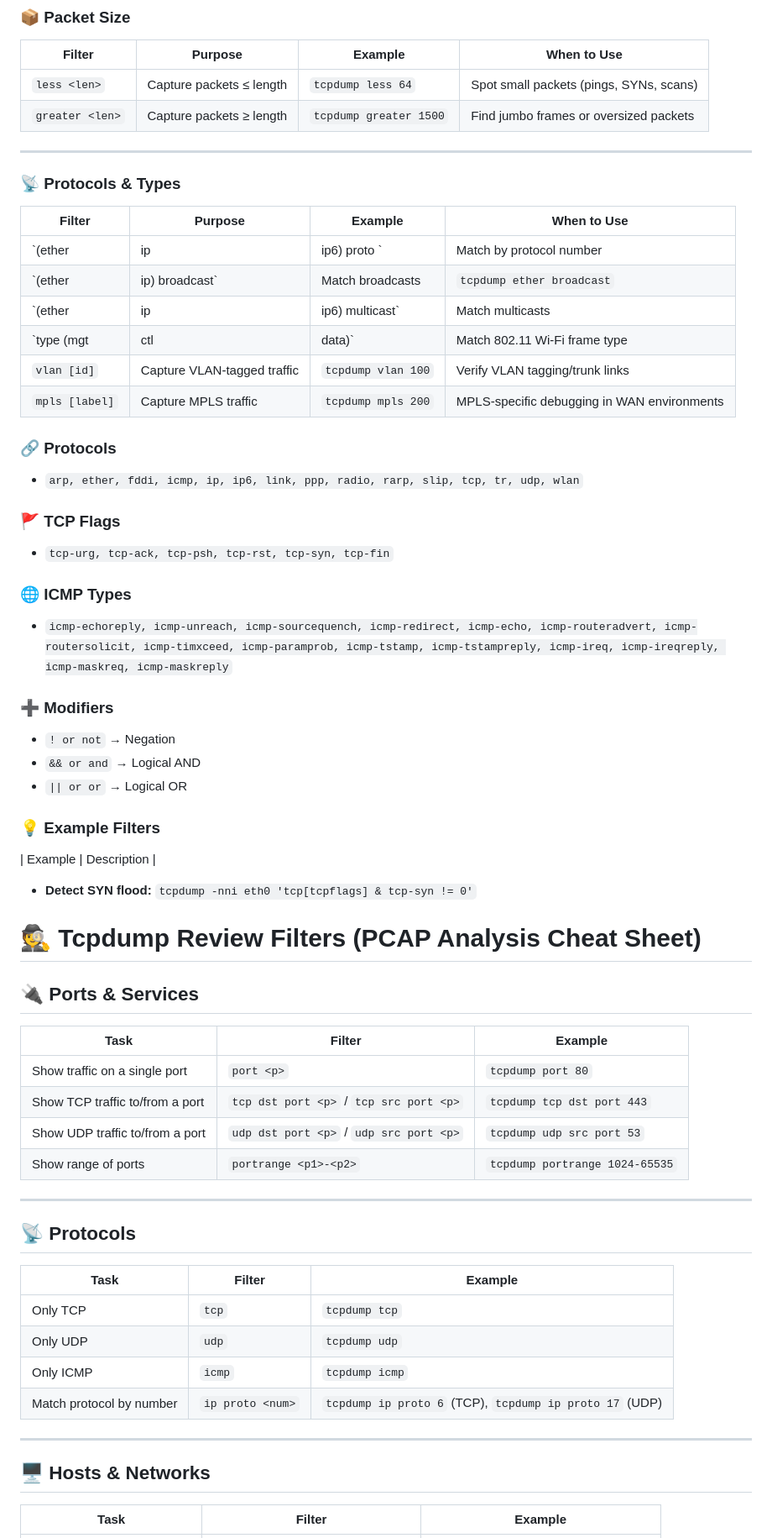
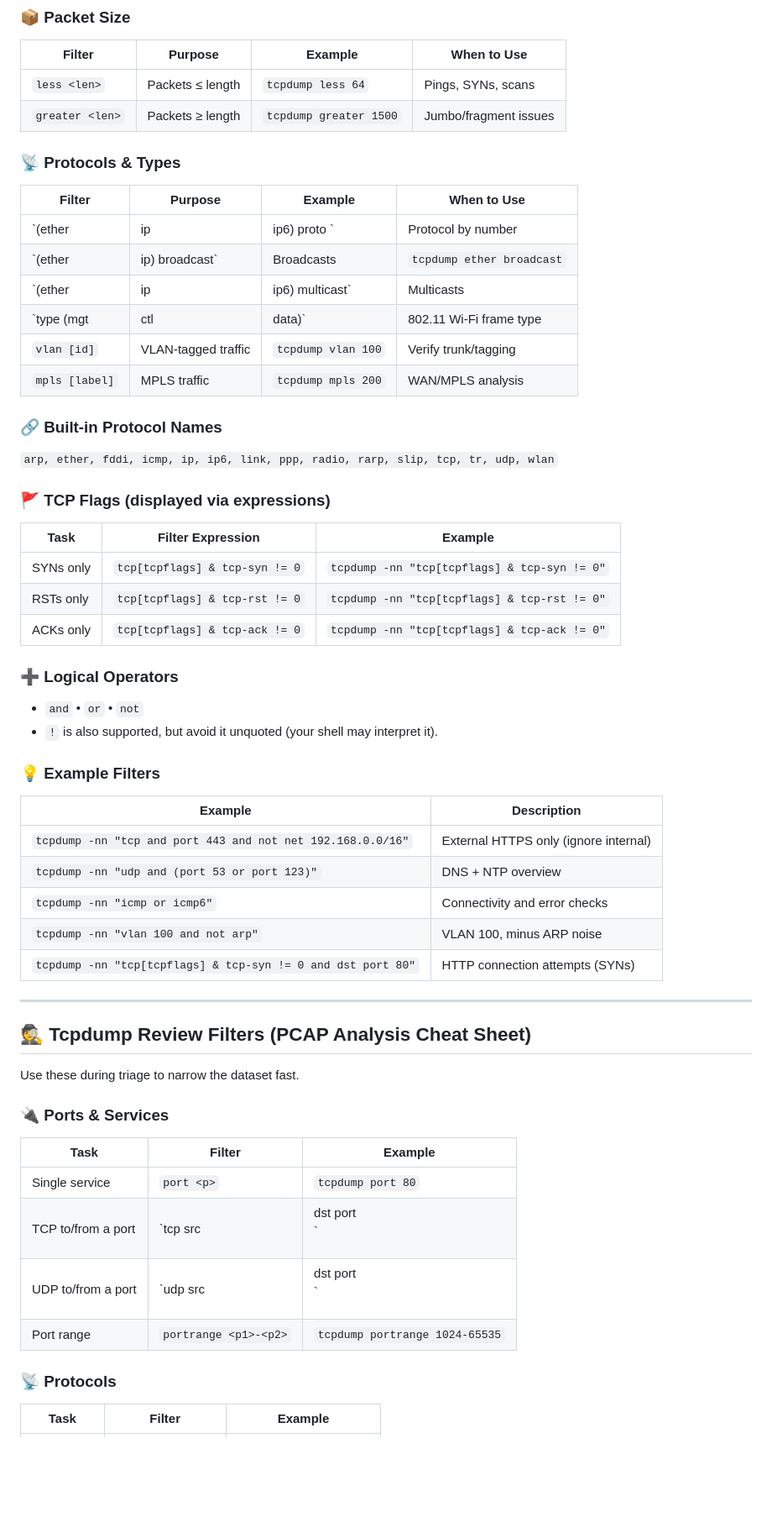
Before and after one commit to TheClasslessOne/Hack-The-Box--Certified-Defensive-Security-Analyst, a Markdown page: Cheat Sheets/Network Traffic Analysis.md, the part around the change printed below. Shown: that part at 84% size. Rendered like a GitHub page; blank space fills up the shorter version.

```diff
--- a/Cheat Sheets/Network Traffic Analysis.md
+++ b/Cheat Sheets/Network Traffic Analysis.md
@@ -59,67 +56,56 @@ Tcpdump is lightweight and fast — perfect for quick captures, filtering, and c
 ### 📦 Packet Size
 | Filter | Purpose | Example | When to Use |
 |--------|---------|---------|-------------|
-| `less <len>` | Capture packets ≤ length | `tcpdump less 64` | Spot small packets (pings, SYNs, scans) |
-| `greater <len>` | Capture packets ≥ length | `tcpdump greater 1500` | Find jumbo frames or oversized packets |
-
----
+| `less <len>` | Packets ≤ length | `tcpdump less 64` | Pings, SYNs, scans |
+| `greater <len>` | Packets ≥ length | `tcpdump greater 1500` | Jumbo/fragment issues |
 
 ### 📡 Protocols & Types
 | Filter | Purpose | Example | When to Use |
 |--------|---------|---------|-------------|
-| `(ether|ip|ip6) proto <num>` | Match by protocol number | `tcpdump ip proto 6` (TCP) | Debug specific protocols (e.g., ICMP = 1, TCP = 6, UDP = 17) |
-| `(ether|ip) broadcast` | Match broadcasts | `tcpdump ether broadcast` | Diagnose ARP storms, DHCP discover, broadcast noise |
-| `(ether|ip|ip6) multicast` | Match multicasts | `tcpdump ip multicast` | Check multicast routing or streaming apps |
-| `type (mgt|ctl|data)` | Match 802.11 Wi-Fi frame type | `tcpdump type ctl` | Wi-Fi troubleshooting at frame-level |
-| `vlan [id]` | Capture VLAN-tagged traffic | `tcpdump vlan 100` | Verify VLAN tagging/trunk links |
-| `mpls [label]` | Capture MPLS traffic | `tcpdump mpls 200` | MPLS-specific debugging in WAN environments |
+| `(ether|ip|ip6) proto <num>` | Protocol by number | `tcpdump ip proto 6` | TCP=6, UDP=17, ICMP=1 |
+| `(ether|ip) broadcast` | Broadcasts | `tcpdump ether broadcast` | ARP storms, DHCP discover |
+| `(ether|ip|ip6) multicast` | Multicasts | `tcpdump ip multicast` | mDNS, streaming, routing |
+| `type (mgt|ctl|data)` | 802.11 Wi‑Fi frame type | `tcpdump type ctl` | Wi‑Fi L2 troubleshooting |
+| `vlan [id]` | VLAN‑tagged traffic | `tcpdump vlan 100` | Verify trunk/tagging |
+| `mpls [label]` | MPLS traffic | `tcpdump mpls 200` | WAN/MPLS analysis |
 
+### 🔗 Built‑in Protocol Names
+`arp, ether, fddi, icmp, ip, ip6, link, ppp, radio, rarp, slip, tcp, tr, udp, wlan`
 
+### 🚩 TCP Flags (displayed via expressions)
+| Task | Filter Expression | Example |
+|------|-------------------|---------|
+| SYNs only | `tcp[tcpflags] & tcp-syn != 0` | `tcpdump -nn "tcp[tcpflags] & tcp-syn != 0"` |
+| RSTs only | `tcp[tcpflags] & tcp-rst != 0` | `tcpdump -nn "tcp[tcpflags] & tcp-rst != 0"` |
+| ACKs only | `tcp[tcpflags] & tcp-ack != 0` | `tcpdump -nn "tcp[tcpflags] & tcp-ack != 0"` |
 
-### 🔗 Protocols
-- `arp, ether, fddi, icmp, ip, ip6, link, ppp, radio, rarp, slip, tcp, tr, udp, wlan`
-
-
-### 🚩 TCP Flags
-- `tcp-urg, tcp-ack, tcp-psh, tcp-rst, tcp-syn, tcp-fin`
-
-
-### 🌐 ICMP Types
-- `icmp-echoreply, icmp-unreach, icmp-sourcequench, icmp-redirect, icmp-echo, icmp-routeradvert, icmp-routersolicit, icmp-timxceed, icmp-paramprob, icmp-tstamp, icmp-tstampreply, icmp-ireq, icmp-ireqreply, icmp-maskreq, icmp-maskreply`
-
-
-### ➕ Modifiers
-- `! or not` → Negation
-- `&& or and` → Logical AND
-- `|| or or` → Logical OR
-
+### ➕ Logical Operators
+- `and` • `or` • `not`
+- `!` is also supported, but avoid it unquoted (your shell may interpret it).
 
 ### 💡 Example Filters
 | Example | Description |
-- **Detect SYN flood:** `tcpdump -nni eth0 'tcp[tcpflags] & tcp-syn != 0'`
-
-# 🕵️ Tcpdump Review Filters (PCAP Analysis Cheat Sheet)
-
-## 🔌 Ports & Services
-| Task | Filter | Example |
-|------|--------|---------|
-| Show traffic on a single port | `port <p>` | `tcpdump port 80` |
-| Show TCP traffic to/from a port | `tcp dst port <p>` / `tcp src port <p>` | `tcpdump tcp dst port 443` |
-| Show UDP traffic to/from a port | `udp dst port <p>` / `udp src port <p>` | `tcpdump udp src port 53` |
-| Show range of ports | `portrange <p1>-<p2>` | `tcpdump portrange 1024-65535` |
+|--------|-------------|
+| `tcpdump -nn "tcp and port 443 and not net 192.168.0.0/16"` | External HTTPS only (ignore internal) |
+| `tcpdump -nn "udp and (port 53 or port 123)"` | DNS + NTP overview |
+| `tcpdump -nn "icmp or icmp6"` | Connectivity and error checks |
+| `tcpdump -nn "vlan 100 and not arp"` | VLAN 100, minus ARP noise |
+| `tcpdump -nn "tcp[tcpflags] & tcp-syn != 0 and dst port 80"` | HTTP connection attempts (SYNs) |
 
 ---
 
-## 📡 Protocols
+## 🕵️ Tcpdump Review Filters (PCAP Analysis Cheat Sheet)
+
+Use these during triage to narrow the dataset fast.
+
+### 🔌 Ports & Services
 | Task | Filter | Example |
 |------|--------|---------|
-| Only TCP | `tcp` | `tcpdump tcp` |
-| Only UDP | `udp` | `tcpdump udp` |
-| Only ICMP | `icmp` | `tcpdump icmp` |
-| Match protocol by number | `ip proto <num>` | `tcpdump ip proto 6` (TCP), `tcpdump ip proto 17` (UDP) |
+| Single service | `port <p>` | `tcpdump port 80` |
+| TCP to/from a port | `tcp src|dst port <p>` | `tcpdump tcp dst port 443` |
+| UDP to/from a port | `udp src|dst port <p>` | `tcpdump udp src port 53` |
+| Port range | `portrange <p1>-<p2>` | `tcpdump portrange 1024-65535` |
 
----
-
-## 🖥️ Hosts & Networks
+### 📡 Protocols
 | Task | Filter | Example |
 |------|--------|---------|
```
Also changed, not shown: other parts of Cheat Sheets/Network Traffic Analysis.md (+83 -63 lines).
